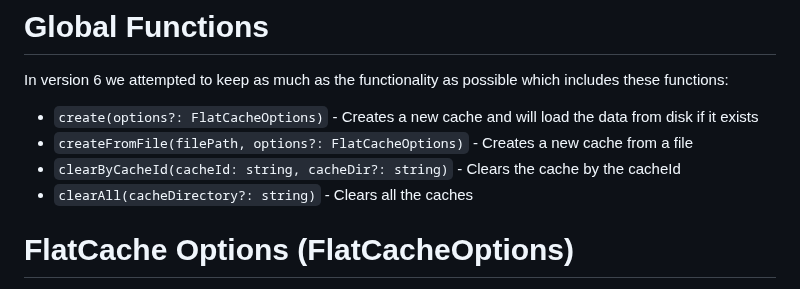
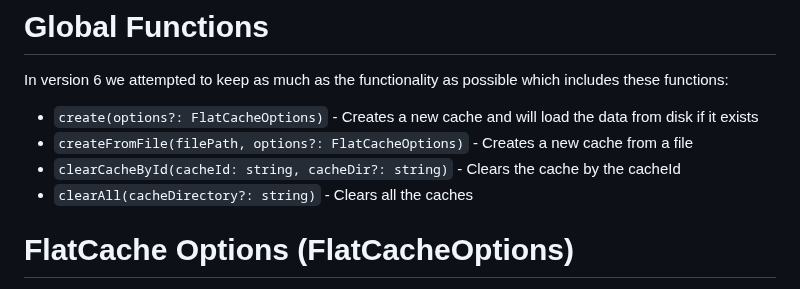
Before and after one commit to jaredwray/cacheable, a Markdown page: packages/flat-cache/README.md, the part around the change. GitHub-like rendering.

Commit message:
Fix error in docs (#925)
The function is called `clearCacheById()`
https://github.com/jaredwray/cacheable/blob/8ea2b079cdec11c6f068fb8a116e8561f42fa1c5/packages/flat-cache/src/index.ts#L462

```diff
--- a/packages/flat-cache/README.md
+++ b/packages/flat-cache/README.md
@@ -107,7 +107,7 @@ In version 6 we attempted to keep as much as the functionality as possible which
 
 - `create(options?: FlatCacheOptions)` - Creates a new cache and will load the data from disk if it exists
 - `createFromFile(filePath, options?: FlatCacheOptions)` - Creates a new cache from a file
-- `clearByCacheId(cacheId: string, cacheDir?: string)` - Clears the cache by the cacheId
+- `clearCacheById(cacheId: string, cacheDir?: string)` - Clears the cache by the cacheId
 - `clearAll(cacheDirectory?: string)` - Clears all the caches
 
 
```
